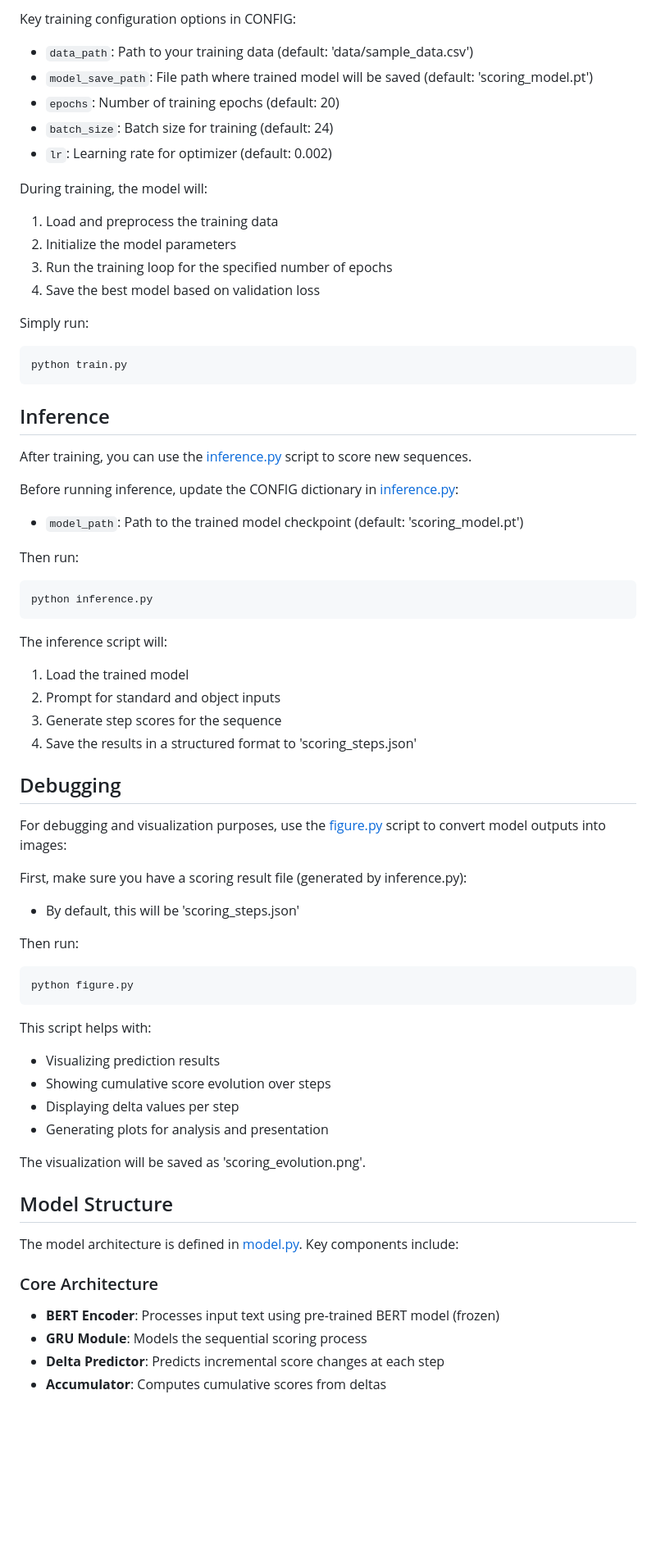
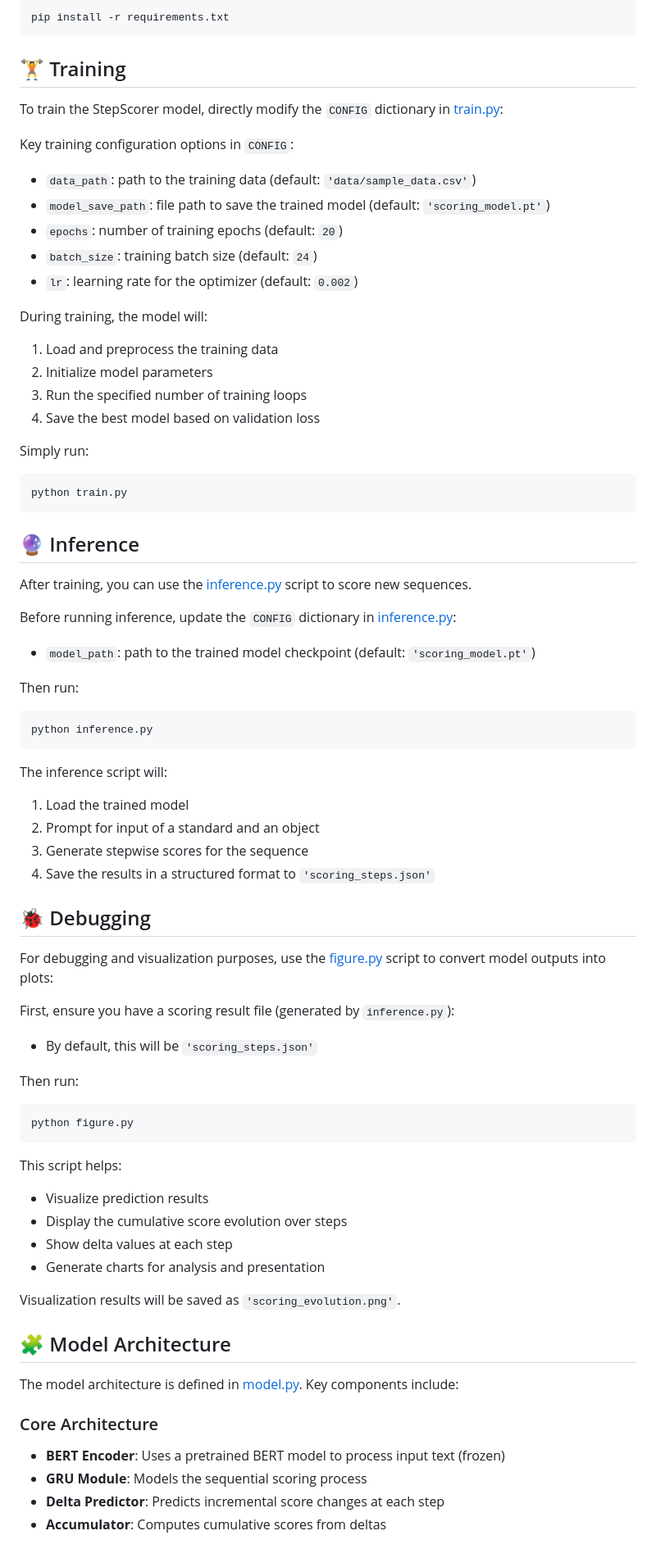
Before and after one commit to MikeWu597/StepScorer, a Markdown page: README.md, the part around one of its changes. Shown at 82% size. GitHub-like rendering; blank space fills up the shorter version.

Commit message:
feat: README

````diff
--- a/README.md
+++ b/README.md
@@ -41,15 +58,23 @@ To train the StepScorer model, modify the CONFIG dictionary in [train.py](train.
 
-Key training configuration options in CONFIG:
-- `data_path`: Path to your training data (default: 'data/sample_data.csv')
-- `model_save_path`: File path where trained model will be saved (default: 'scoring_model.pt')
-- `epochs`: Number of training epochs (default: 20)
-- `batch_size`: Batch size for training (default: 24)
-- `lr`: Learning rate for optimizer (default: 0.002)
+```bash
+pip install -r requirements.txt
+```
+
+## 🏋️ Training
+
+To train the StepScorer model, directly modify the `CONFIG` dictionary in [train.py](train.py):
+
+Key training configuration options in `CONFIG`:
+- `data_path`: path to the training data (default: `'data/sample_data.csv'`)
+- `model_save_path`: file path to save the trained model (default: `'scoring_model.pt'`)
+- `epochs`: number of training epochs (default: `20`)
+- `batch_size`: training batch size (default: `24`)
+- `lr`: learning rate for the optimizer (default: `0.002`)
 
 During training, the model will:
 1. Load and preprocess the training data
-2. Initialize the model parameters
-3. Run the training loop for the specified number of epochs
+2. Initialize model parameters
+3. Run the specified number of training loops
 4. Save the best model based on validation loss
 
 Simply run:
@@ -57,12 +82,12 @@ Simply run:
 python train.py
 ```
 
-## Inference
+## 🔮 Inference
 
 After training, you can use the [inference.py](inference.py) script to score new sequences.
 
-Before running inference, update the CONFIG dictionary in [inference.py](inference.py):
-- `model_path`: Path to the trained model checkpoint (default: 'scoring_model.pt')
+Before running inference, update the `CONFIG` dictionary in [inference.py](inference.py):
+- `model_path`: path to the trained model checkpoint (default: `'scoring_model.pt'`)
 
 Then run:
 ```bash
@@ -71,36 +96,36 @@ python inference.py
 
 The inference script will:
 1. Load the trained model
-2. Prompt for standard and object inputs
-3. Generate step scores for the sequence
-4. Save the results in a structured format to 'scoring_steps.json'
+2. Prompt for input of a standard and an object
+3. Generate stepwise scores for the sequence
+4. Save the results in a structured format to `'scoring_steps.json'`
 
-## Debugging
+## 🐞 Debugging
 
-For debugging and visualization purposes, use the [figure.py](figure.py) script to convert model outputs into images:
+For debugging and visualization purposes, use the [figure.py](figure.py) script to convert model outputs into plots:
 
-First, make sure you have a scoring result file (generated by inference.py):
-- By default, this will be 'scoring_steps.json'
+First, ensure you have a scoring result file (generated by `inference.py`):
+- By default, this will be `'scoring_steps.json'`
 
 Then run:
 ```bash
 python figure.py
 ```
 
-This script helps with:
-- Visualizing prediction results
-- Showing cumulative score evolution over steps
-- Displaying delta values per step
-- Generating plots for analysis and presentation
+This script helps:
+- Visualize prediction results
+- Display the cumulative score evolution over steps
+- Show delta values at each step
+- Generate charts for analysis and presentation
 
-The visualization will be saved as 'scoring_evolution.png'.
+Visualization results will be saved as `'scoring_evolution.png'`.
 
-## Model Structure
+## 🧩 Model Architecture
 
 The model architecture is defined in [model.py](model.py). Key components include:
 
 ### Core Architecture
-- **BERT Encoder**: Processes input text using pre-trained BERT model (frozen)
+- **BERT Encoder**: Uses a pretrained BERT model to process input text (frozen)
 - **GRU Module**: Models the sequential scoring process
 - **Delta Predictor**: Predicts incremental score changes at each step
 - **Accumulator**: Computes cumulative scores from deltas
````
Also changed, not shown: other parts of README.md (+44 -33 lines), README_zh.md (+38 -19 lines).
